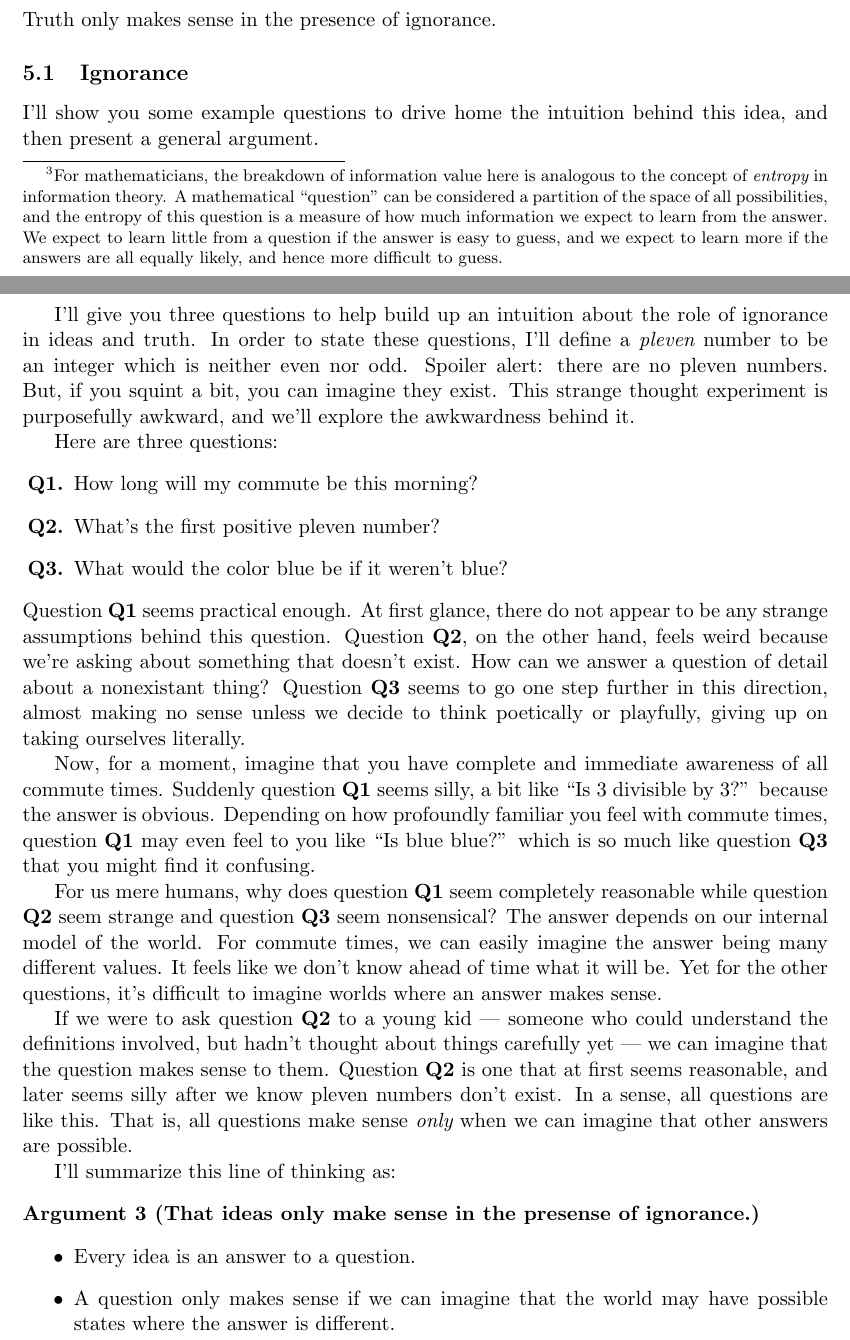
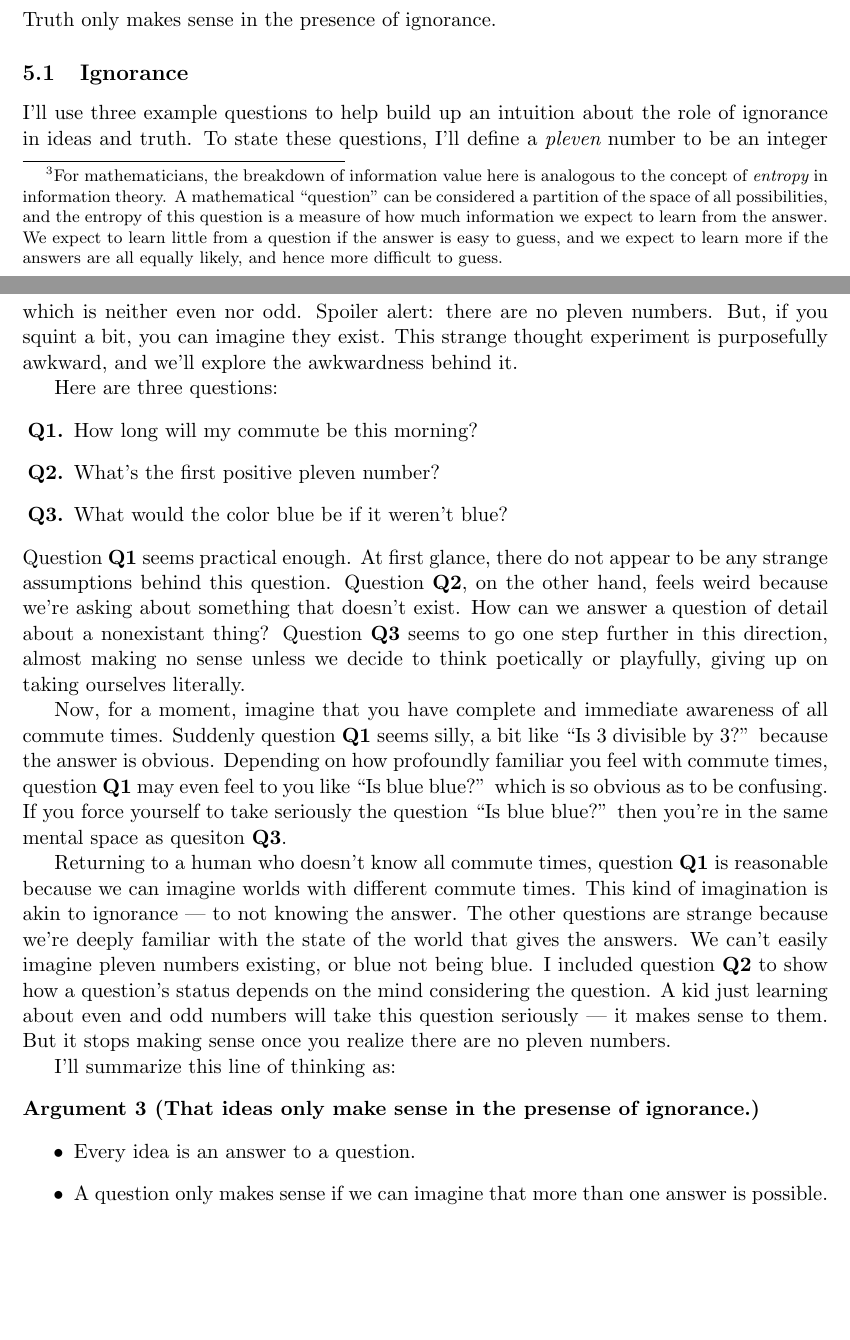
Before and after one commit to tylerneylon/truth, a LaTeX document (truth.tex): two parts of pages 20 and 21 of 28, joined at a grey line, cut so that both start at the same text, the shorter picture padded with empty space. Compiled offline with pdfLaTeX.

Commit message:
Clean up in section 5.1 on ignorance.

```diff
--- a/truth.tex
+++ b/truth.tex
@@ -1301,11 +1301,10 @@ Truth only makes sense in the presence of ignorance.
 
 \subsection{Ignorance}
 
-I'll show you some example questions to drive home the intuition behind this
-idea, and then present a general argument.
-
-I'll give you three questions to help build up an intuition about the role of
-ignorance in ideas and truth. In order to state these questions, I'll define a
+I'll use three example questions
+to help build up an intuition about the role of
+ignorance in ideas and truth.
+To state these questions, I'll define a
 {\em pleven} number to be an integer which is neither even nor odd. Spoiler
 alert: there are no pleven numbers. But, if you squint a bit, you can imagine
 they exist. This strange thought experiment is purposefully awkward, and we'll
@@ -1327,11 +1326,27 @@ playfully, giving up on taking ourselves literally.
 
 Now, for a moment, imagine that you have complete and immediate awareness of all
 commute times. Suddenly question {\bf Q1} seems silly, a bit like ``Is 3
-divisible by 3?'' because the answer is obvious. Depending on how profoundly
+divisible by 3?'' because the answer is obvious.
+Depending on how profoundly
 familiar you feel with commute times, question {\bf Q1} may even feel to you
-like ``Is blue blue?'' which is so much like question {\bf Q3} that you might
-find it confusing.
-
+like ``Is blue blue?'' which is so obvious as to be confusing. If you force
+yourself to take seriously the question ``Is blue blue?'' then you're in the
+same mental space as quesiton {\bf Q3}.
+
+Returning to a human who doesn't know all commute times,
+question {\bf Q1} is
+reasonable because we can imagine worlds with different commute
+times. This kind of imagination is akin to ignorance --- to not knowing the
+answer.
+The other questions are strange because we're deeply familiar with the state of
+the world that gives the answers. We can't easily imagine pleven numbers
+existing, or blue not being blue.
+I included question {\bf Q2} to show how a question's status depends on the mind
+considering the question. A kid just learning about even and odd numbers will
+take this question seriously --- it makes sense to them. But it stops making
+sense once you realize there are no pleven numbers.
+
+\iffalse
 For us mere humans, why does question {\bf Q1} seem completely reasonable while
 question {\bf Q2} seem strange and question {\bf Q3} seem nonsensical?
 The answer depends on our internal model of the world. For commute times, we can
@@ -1358,8 +1371,8 @@ I'll summarize this line of thinking as:
     \begin{itemize}
         \item[]
         \item Every idea is an answer to a question.
-        \item A question only makes sense if we can imagine that the world may
-            have possible states where the answer is different.
+        \item A question only makes sense if we can imagine that more than one
+            answer is possible.
         \item When we're deeply familiar with the state of the world that
             determines the answer, the question no longer makes sense.
         \item Therefore, questions --- and their corresponding ideas --- only
```
Also changed, not shown: truth.tex (10 more changed lines).
